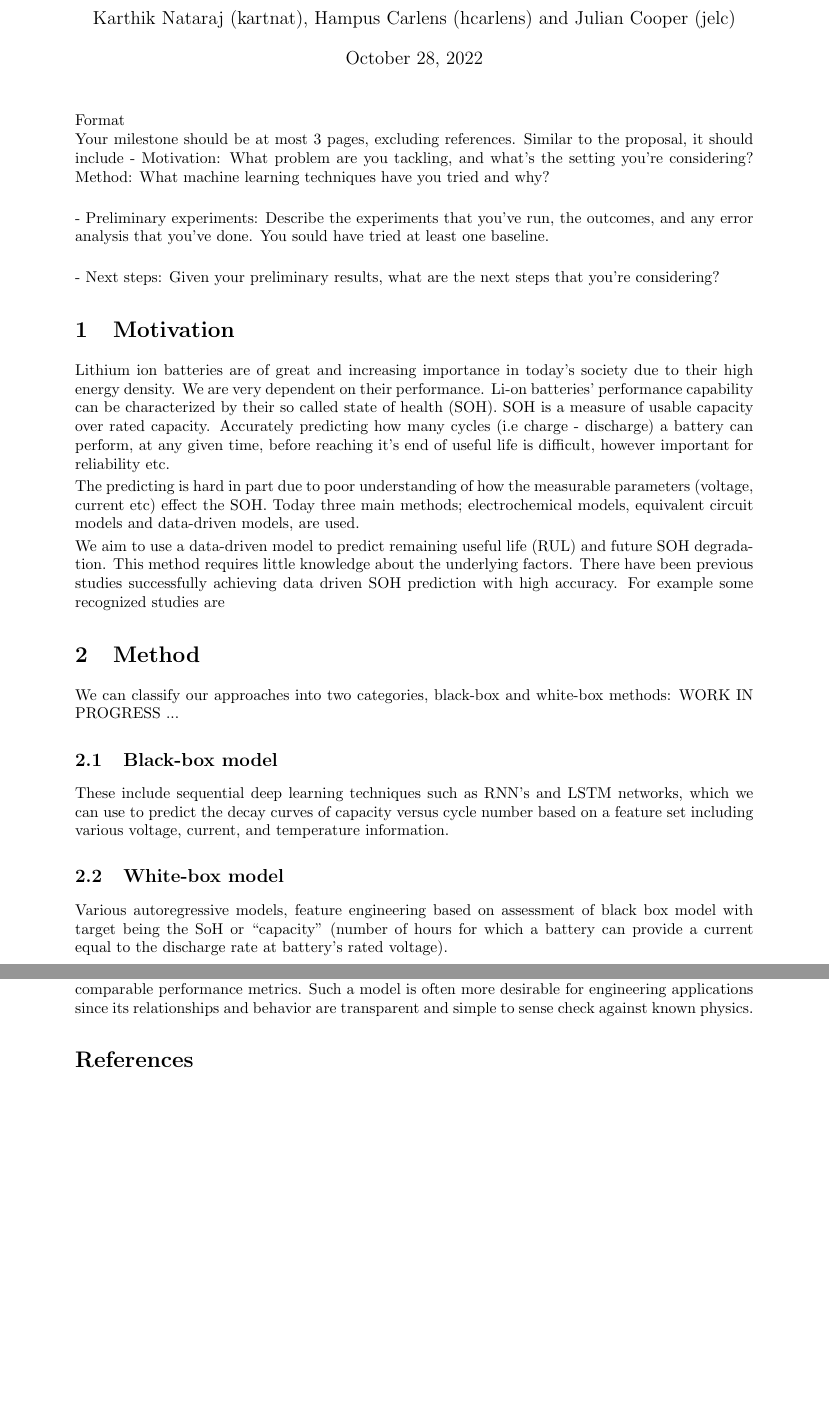
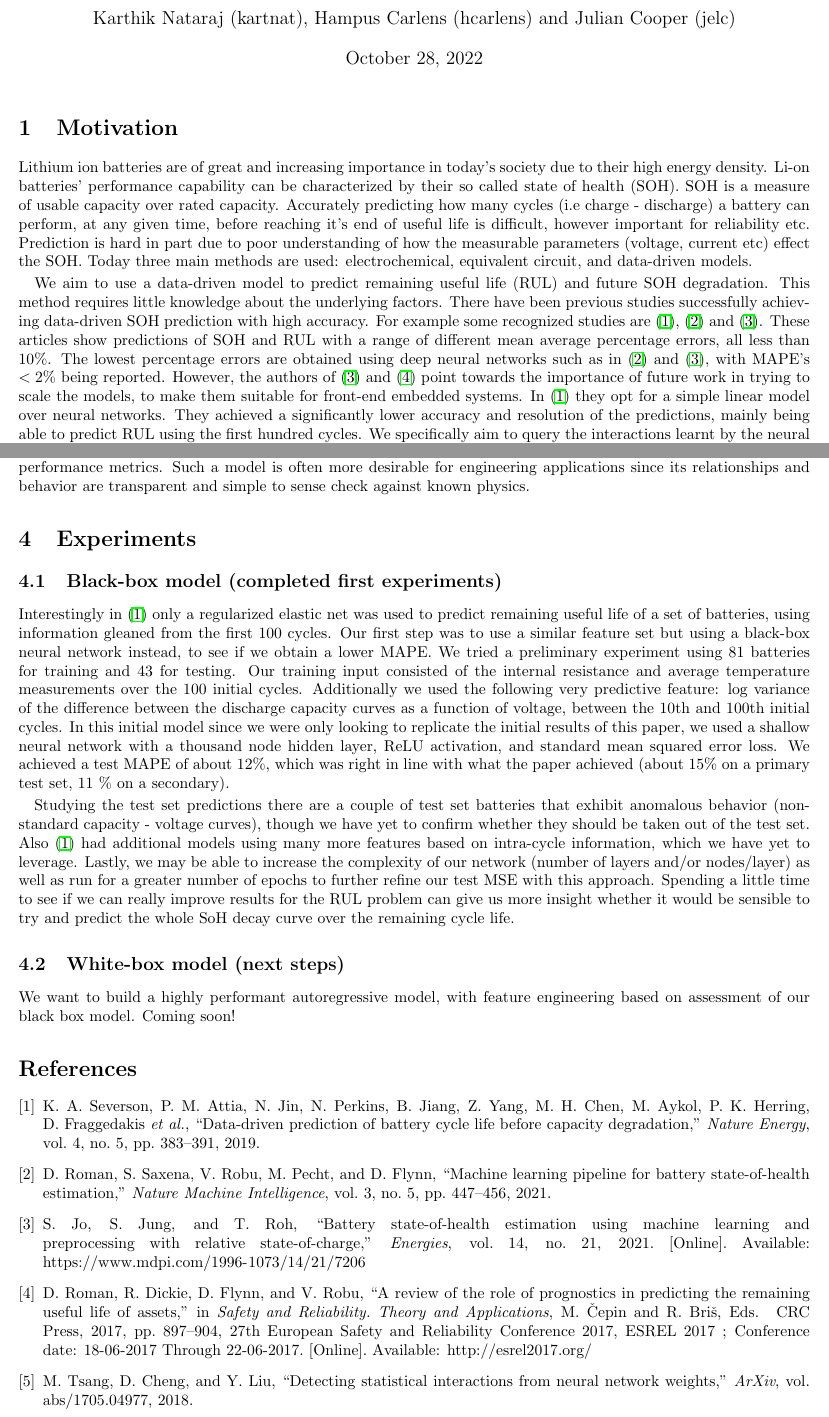
Before and after one commit to jelc53/lib-capacity-fade, a LaTeX document (docs/tex/milestone.tex, which reads docs/tex/macros.tex): two parts of pages 1 and 4 of 4, joined at a grey line, cut so that both start at the same text, the shorter picture padded with empty space. Compiled offline with pdfLaTeX.

Commit message:
Added tex writeup files

```diff
--- a/docs/tex/macros.tex
+++ b/docs/tex/macros.tex
@@ -96,7 +96,7 @@ emphstyle={\color{self}\slshape},
 \setlength{\rightmargin}{0pt}}}
 \newcommand{\eitem}{\end{list}}
 
-\setlength{\parindent}{0pt} \setlength{\parskip}{0.5ex}
+\setlength{\parindent}{10pt} \setlength{\parskip}{0.5ex}
 \setlength{\unitlength}{1cm}
 
 \renewcommand{\Re}{{\mathbb R}}
--- a/docs/tex/milestone.tex
+++ b/docs/tex/milestone.tex
@@ -1,10 +1,10 @@
-\input{macros.tex}
+\documentclass{article}
 \usepackage[utf8]{inputenc}
 % \usepackage{indentfirst}
 \usepackage{hyperref}
 \usepackage{cite}
 \usepackage[a4paper, total={6in, 10in}]{geometry}
-
+\input{macros.tex}
 
 \title{%
     CS 229 Project Milestone \\
@@ -18,35 +18,10 @@
 \maketitle
 
 
-Format\\
-Your milestone should be at most 3 pages, excluding references. Similar to the proposal, it should include
-- Motivation: What problem are you tackling, and what's the setting you're considering?
-Method: What machine learning techniques have you tried and why?\\
+\section{Motivation}
+Lithium ion batteries are of great and increasing importance in today's society due to their high energy density.  Li-on batteries' performance capability can be characterized by their so called state of health (SOH). SOH is a measure of usable capacity over rated capacity. Accurately predicting how many cycles (i.e charge - discharge) a battery can perform, at any given time, before reaching it’s end of useful life is difficult, however important for reliability etc.  Prediction is hard in part due to poor understanding of how the measurable parameters (voltage, current etc) effect the SOH. Today three main methods are used: electrochemical, equivalent circuit, and data-driven models.
 
-- Preliminary experiments: Describe the experiments that you've run, the outcomes, and any error analysis that you've done. You sould have tried at least one baseline.\\
-
-- Next steps: Given your preliminary results, what are the next steps that you're considering?
-
-
-\section{Motivation}
-Lithium ion batteries are of great and increasing importance in today's society due to their high energy density. We are very dependent on their performance. Li-on batteries' performance capability can be characterized by their so called state of health (SOH). SOH is a measure of usable capacity over rated capacity. Accurately predicting how many cycles (i.e charge - discharge) a battery can perform, at any given time, before reaching it’s end of useful life is difficult, however important for reliability etc.
-
-The predicting is hard in part due to poor understanding of how the measurable parameters (voltage, current etc) effect the SOH. Today three main methods; electrochemical models, equivalent circuit models and data-driven models, are used.
-
-We aim to use a data-driven model to predict remaining useful life (RUL) and future SOH degradation. This method requires little knowledge about the underlying factors. There have been previous studies successfully achieving data driven SOH prediction with high accuracy. For example some recognized studies are \cite{severson2019data}, \cite{roman2021machine} and \cite{energiesMdpi}. These articles show predictions of SOH and RUL with over 90\% accuracy. The highest accuracies are obtained using deep neural networks such as in \cite{roman2021machine} and \cite{energiesMdpi}. There, accuracies $>97\%$ have been reported. However, the authors of \cite{energiesMdpi} and \cite{DariusOld} point toward the importance of future work in trying to scale the models, to make them suitable for front-end embedded systems. In \cite{severson2019data} they attempt to not use deep learning and use a linear model instead. They achieved a significantly lower accuracy and resolution of the predictions, mainly being able to predict RUL using a lot of cycles. We specifically aim to query the interactions learned by the neural network model (SHAP, LIME, etc.) to infer complex features we might use to build a simpler, explainable white-box model with reasonable accuracy. The model should be able to predict SOH using fewer cycles than \cite{severson2019data} and with higher accuracy.
-
-
-\section{Method}
-We can classify our approaches into two categories, black-box and white-box methods: WORK IN PROGRESS ...
-
-\subsection{Black-box model}
-These include sequential deep learning techniques such as RNN's and LSTM networks, which we can use to predict the decay curves of capacity versus cycle number based on a feature set including various voltage, current, and temperature information.
-
-\subsection{White-box model}
-Various autoregressive models, feature engineering based on assessment of black box model with target being the SoH or “capacity” (number of hours for which a battery can provide a current equal to the discharge rate at battery’s rated voltage).
-
-Since we ultimately want to use early cycle information to predict the exact decay curve, it might be the case that the sequential neural networks will not have enough information--in this case we may revert to regular dense, fully connected layers, which have the added benefit of easily incorporating other features.
-%In the Nature paper mentioned in the data source below, the only method used was a regularized linear model.  Models using information from previous cycles to predict the SoH at the current cycle were ignored due to poor correlations between SoH at early cycles and%
+We aim to use a data-driven model to predict remaining useful life (RUL) and future SOH degradation. This method requires little knowledge about the underlying factors. There have been previous studies successfully achieving data-driven SOH prediction with high accuracy. For example some recognized studies are \cite{severson2019data}, \cite{roman2021machine} and \cite{energiesMdpi}. These articles show predictions of SOH and RUL with a range of different mean average percentage errors, all less than 10$\%$.  The lowest percentage errors are obtained using deep neural networks such as in \cite{roman2021machine} and \cite{energiesMdpi}, with MAPE's $< 2 \%$ being reported. However, the authors of \cite{energiesMdpi} and \cite{DariusOld} point towards the importance of future work in trying to scale the models, to make them suitable for front-end embedded systems. In \cite{severson2019data} they opt for a simple linear model over neural networks. They achieved a significantly lower accuracy and resolution of the predictions, mainly being able to predict RUL using the first hundred cycles. We specifically aim to query the interactions learnt by the neural network model (SHAP, LIME, or ideally following methods in \cite{Tsang2018DetectingSI} etc.) to infer complex features we might use to build a simpler, explainable white-box model with reasonable accuracy. The model should be able to predict SOH using fewer cycles than \cite{severson2019data} and with higher accuracy.
 
 
 \section{Data exploration}
@@ -151,3 +128,14 @@ Given what we learn from our initial black box model, we hope to develop a white
+\section{Experiments}
+
+\subsection{Black-box model (completed first experiments)}
+Interestingly in \cite{severson2019data} only a regularized elastic net was used to predict remaining useful life of a set of batteries, using information gleaned from the first 100 cycles.  Our first step was to use a similar feature set but using a black-box neural network instead, to see if we obtain a lower MAPE.  We tried a preliminary experiment using 81 batteries for training and 43 for testing.  Our training input consisted of the internal resistance and average temperature measurements over the 100 initial cycles.  Additionally we used the following very predictive feature: log variance of the difference between the discharge capacity curves as a function of voltage, between the 10th and 100th initial cycles.  In this initial model since we were only looking to replicate the initial results of this paper, we used a shallow neural network with a thousand node hidden layer, ReLU activation, and standard mean squared error loss.  We achieved a test MAPE of about 12$\%$, which was right in line with what the paper achieved (about 15$\%$ on a primary test set, 11 $\%$ on a secondary).
+
+Studying the test set predictions there are a couple of test set batteries that exhibit anomalous behavior (nonstandard capacity - voltage curves), though we have yet to confirm whether they should be taken out of the test set.  Also \cite{severson2019data} had additional models using many more features based on intra-cycle information, which we have yet to leverage.  Lastly, we may be able to increase the complexity of our network (number of layers and/or nodes/layer) as well as run for a greater number of epochs to further refine our test MSE with this approach.  Spending a little time to see if we can really improve results for the RUL problem can give us more insight whether it would be sensible to try and predict the whole SoH decay curve over the remaining cycle life.
+
+\subsection{White-box model (next steps)}
+We want to build a highly performant autoregressive model, with feature engineering based on assessment of our black box model. Coming soon!
+
+%In the Nature paper mentioned in the data source below, the only method used was a regularized linear model.  Models using information from previous cycles to predict the SoH at the current cycle were ignored due to poor correlations between SoH at early cycles and%
 
 
 % \section{Appendix}
```
Also changed, not shown: docs/tex/citation.bib (+8 -0 lines), docs/project_milestone.pdf (added), docs/tex/figs/correlation_cycle_life_vs_5pct_fade.png, docs/tex/milestone.pdf (deleted), docs/tex/milestone.tex (26 more changed lines).
